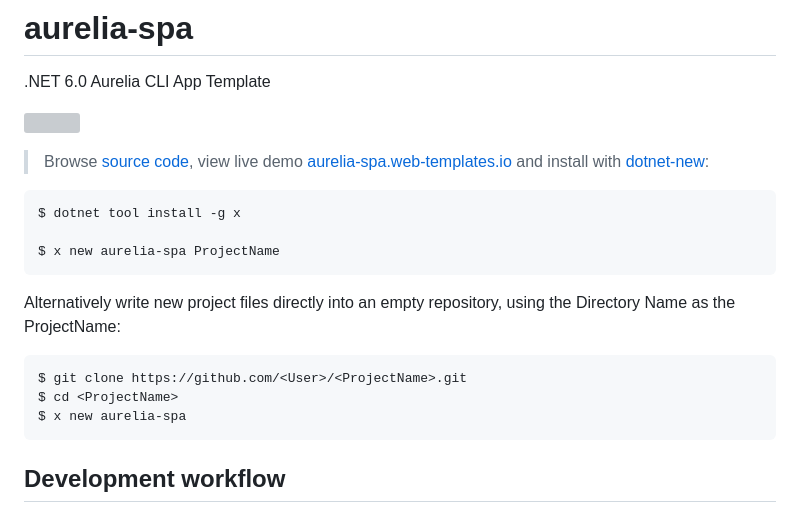
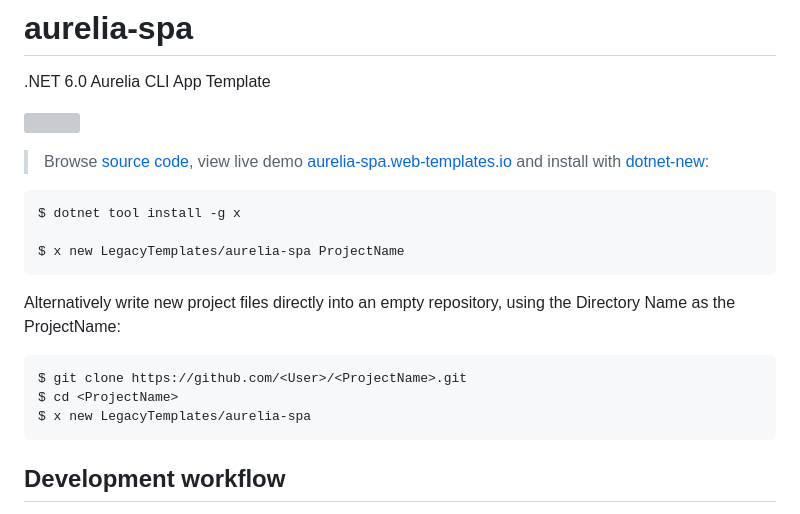
Before and after one commit to LegacyTemplates/aurelia-spa, a Markdown page: README.md, the part around the change. Rendered like a GitHub page; grey boxes are pictures that could not be loaded.

```diff
--- a/README.md
+++ b/README.md
@@ -8,13 +8,13 @@
 
     $ dotnet tool install -g x
 
-    $ x new aurelia-spa ProjectName
+    $ x new LegacyTemplates/aurelia-spa ProjectName
 
 Alternatively write new project files directly into an empty repository, using the Directory Name as the ProjectName:
 
     $ git clone https://github.com/<User>/<ProjectName>.git
     $ cd <ProjectName>
-    $ x new aurelia-spa
+    $ x new LegacyTemplates/aurelia-spa
 
 ## Development workflow
 
```
